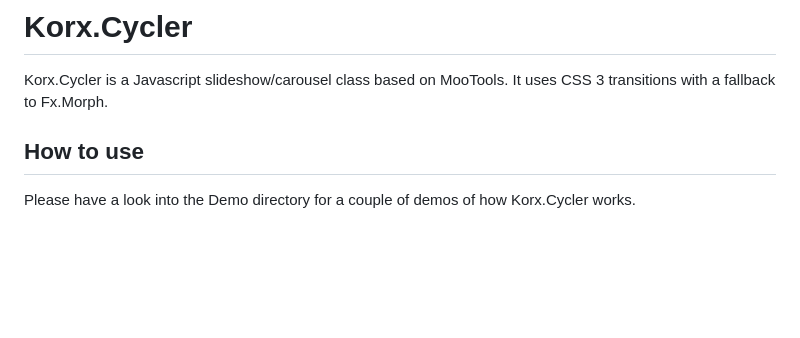
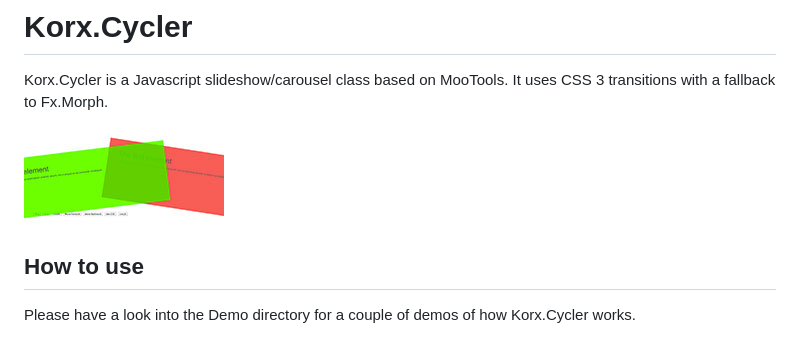
Before and after one commit to korx/Korx.Cycler, a Markdown page: README.md, the part around the change. Rendered like a GitHub page; pictures changed too: Graphics/screenshot.jpg (added); blank space fills up the shorter version.

Commit message:
Added screenshot for MooTools Forge

```diff
--- a/README.md
+++ b/README.md
@@ -2,6 +2,7 @@
 
 Korx.Cycler is a Javascript slideshow/carousel class based on MooTools. It uses CSS 3 transitions with a fallback to Fx.Morph.
 
+![Screenshot](https://github.com/korx/Korx.Cycler/raw/master/Graphics/screenshot.jpg)
 
 ## How to use
 
```
